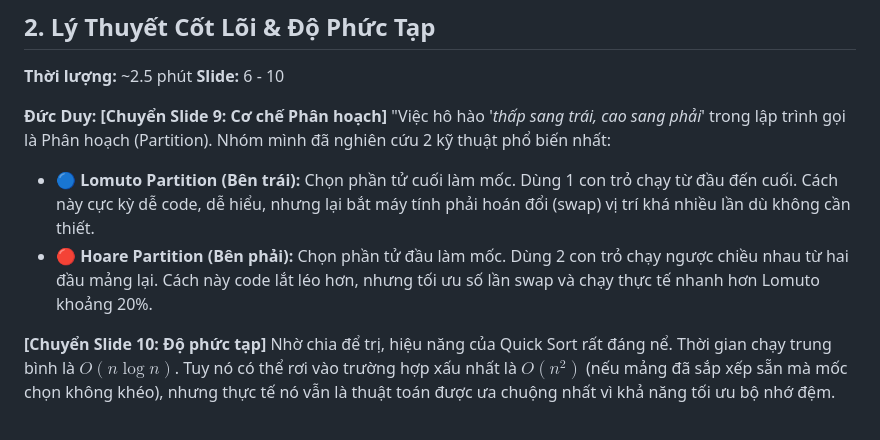
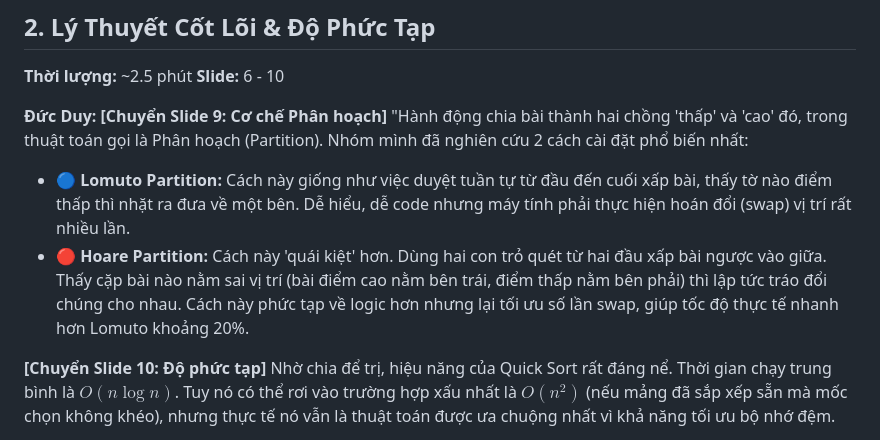
Before and after one commit to 0xKurian/E25CQCE01-N-CPP-Class-Project-1-2-ng-i, a Markdown page: script.md, the part around the change. Rendered like a GitHub page.

```diff
--- a/script.md
+++ b/script.md
@@ -24,10 +24,10 @@ Lúc này, thầy chưa có một xấp bài hoàn chỉnh, nhưng thầy đã p
 
 **Đức Duy:**
 **[Chuyển Slide 9: Cơ chế Phân hoạch]**
-"Việc hô hào '*thấp sang trái, cao sang phải*' trong lập trình gọi là Phân hoạch (Partition). Nhóm mình đã nghiên cứu 2 kỹ thuật phổ biến nhất:
+"Hành động chia bài thành hai chồng 'thấp' và 'cao' đó, trong thuật toán gọi là Phân hoạch (Partition). Nhóm mình đã nghiên cứu 2 cách cài đặt phổ biến nhất:
 
-* **🔵 Lomuto Partition (Bên trái):** Chọn phần tử cuối làm mốc. Dùng 1 con trỏ chạy từ đầu đến cuối. Cách này cực kỳ dễ code, dễ hiểu, nhưng lại bắt máy tính phải hoán đổi (swap) vị trí khá nhiều lần dù không cần thiết.
-* **🔴 Hoare Partition (Bên phải):** Chọn phần tử đầu làm mốc. Dùng 2 con trỏ chạy ngược chiều nhau từ hai đầu mảng lại. Cách này code lắt léo hơn, nhưng tối ưu số lần swap và chạy thực tế nhanh hơn Lomuto khoảng 20%.
+* **🔵 Lomuto Partition:** Cách này giống như việc duyệt tuần tự từ đầu đến cuối xấp bài, thấy tờ nào điểm thấp thì nhặt ra đưa về một bên. Dễ hiểu, dễ code nhưng máy tính phải thực hiện hoán đổi (swap) vị trí rất nhiều lần.
+* **🔴 Hoare Partition:** Cách này 'quái kiệt' hơn. Dùng hai con trỏ quét từ hai đầu xấp bài ngược vào giữa. Thấy cặp bài nào nằm sai vị trí (bài điểm cao nằm bên trái, điểm thấp nằm bên phải) thì lập tức tráo đổi chúng cho nhau. Cách này phức tạp về logic hơn nhưng lại tối ưu số lần swap, giúp tốc độ thực tế nhanh hơn Lomuto khoảng 20%.
 
 **[Chuyển Slide 10: Độ phức tạp]**
 Nhờ chia để trị, hiệu năng của Quick Sort rất đáng nể. Thời gian chạy trung bình là $O(n \log n)$. Tuy nó có thể rơi vào trường hợp xấu nhất là $O(n^2)$ (nếu mảng đã sắp xếp sẵn mà mốc chọn không khéo), nhưng thực tế nó vẫn là thuật toán được ưa chuộng nhất vì khả năng tối ưu bộ nhớ đệm.
```
